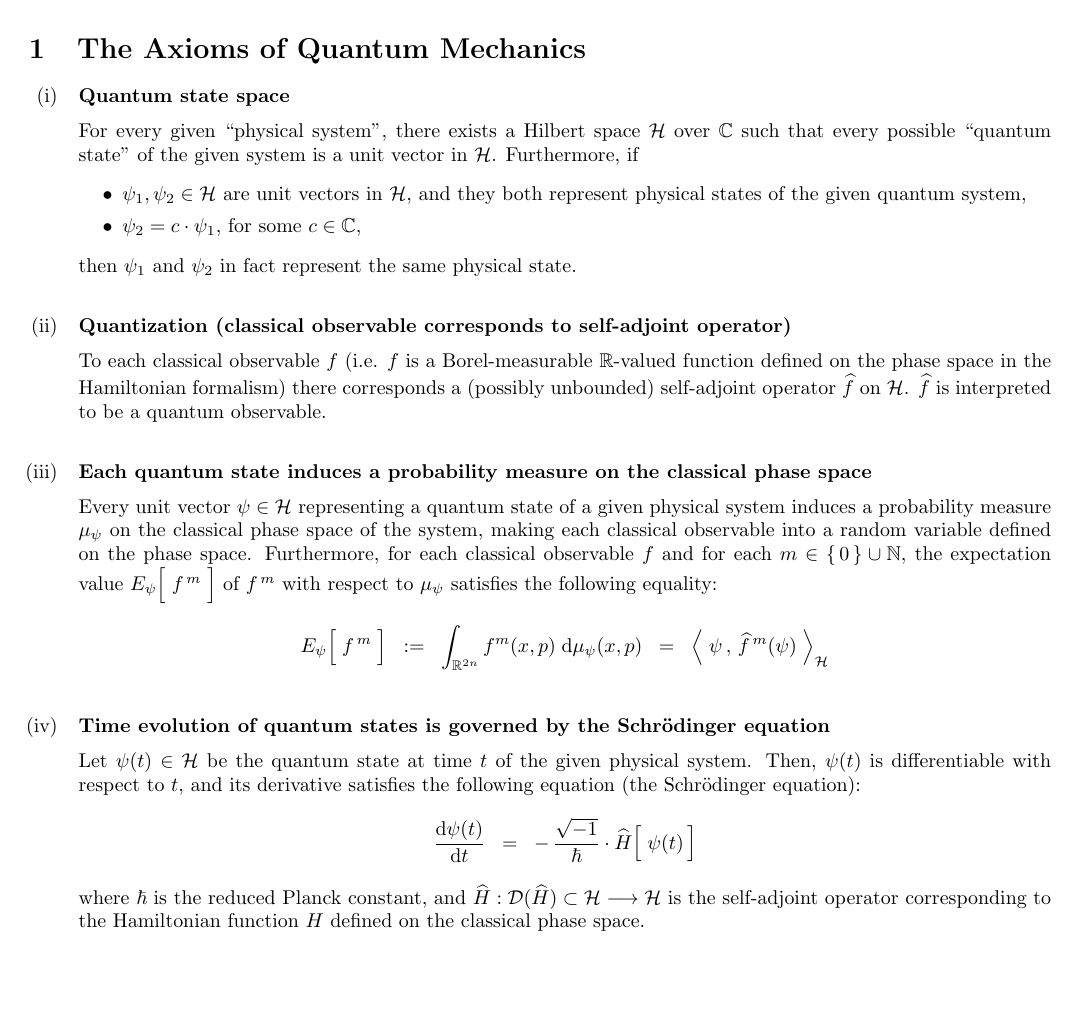
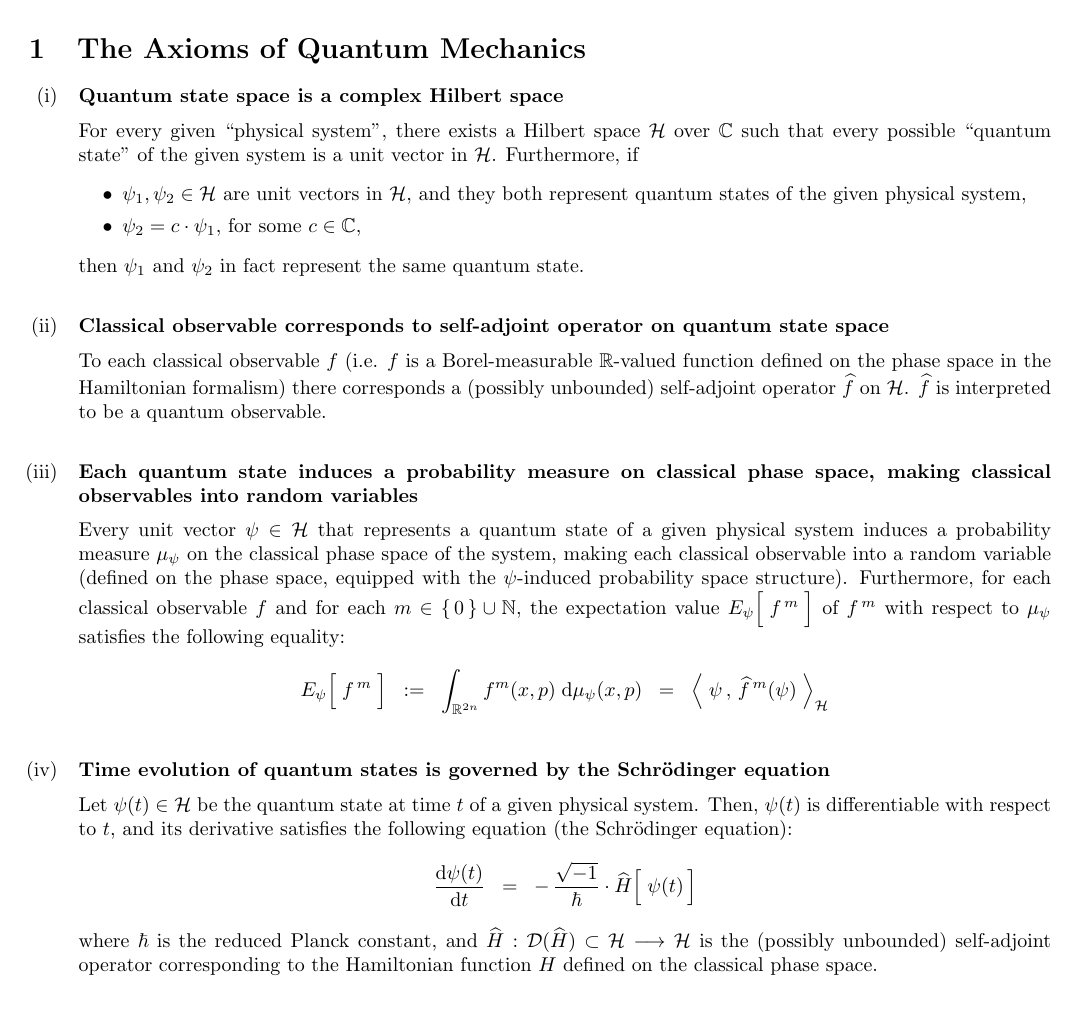
Before and after one commit to paradisepilot/mathematics, a LaTeX document (study-notes/mathematical-physics/quantum-mechanics/quantum-mechanics-axioms/quantum-mechanics-axioms-studyNotes.tex, which reads study-notes/mathematical-physics/quantum-mechanics/quantum-mechanics-axioms/z-Axioms-of-Quantum-Mechanics.tex): part of page 1 of 3, cut so that both start at the same text. Compiled offline with pdfLaTeX.

Commit message:
updated: z-Axioms-of-Quantum-Mechanics.tex

```diff
--- a/study-notes/mathematical-physics/quantum-mechanics/quantum-mechanics-axioms/z-Axioms-of-Quantum-Mechanics.tex
+++ b/study-notes/mathematical-physics/quantum-mechanics/quantum-mechanics-axioms/z-Axioms-of-Quantum-Mechanics.tex
@@ -17,22 +17,22 @@
 
 \begin{enumerate}
 \item
-	\textbf{Quantum state space}
+	\textbf{Quantum state space is a complex Hilbert space}
 	\vskip 0.05cm
 	For every given ``physical system'', there exists a Hilbert space $\H$ over $\C$
 	such that every possible ``quantum state'' of the given system is a unit vector in $\H$.
 	Furthermore, if
 	\begin{itemize}
 	\item
-		$\psi_{1}, \psi_{2} \in \H$ are unit vectors in $\H$, and they both represent physical states of the given quantum system,
+		$\psi_{1}, \psi_{2} \in \H$ are unit vectors in $\H$, and they both represent quantum states of the given physical system,
 	\item
 		$\psi_{2} = c \cdot \psi_{1}$, for some $c \in \C$,
 	\end{itemize}
-	then $\psi_{1}$ and $\psi_{2}$ in fact represent the same physical state.
+	then $\psi_{1}$ and $\psi_{2}$ in fact represent the same quantum state.
 
 \vskip 0.5cm
 \item
-	\textbf{Quantization (classical observable corresponds to self-adjoint operator)}
+	\textbf{Classical observable corresponds to self-adjoint operator on quantum state space}
 	\vskip 0.05cm
 	To each classical observable $f$
 	(i.e. $f$ is a Borel-measurable $\Re$-valued function defined on the phase space in the Hamiltonian formalism)
@@ -42,11 +42,12 @@
 
 \vskip 0.5cm
 \item
-	\textbf{Each quantum state induces a probability measure on the classical phase space}
+	\textbf{Each quantum state induces a probability measure on classical phase space, making classical observables into random variables}
 	\vskip 0.05cm
-	Every unit vector $\psi \in \H$ representing a quantum state of a given physical system
+	Every unit vector $\psi \in \H$ that represents a quantum state of a given physical system
 	induces a probability measure $\mu_{\psi}$ on the classical phase space of the system,
-	making each classical observable into a random variable defined on the phase space.
+	making each classical observable into a random variable
+	(defined on the phase space, equipped with the $\psi$-induced probability space structure).
 	Furthermore, for each classical observable $f$ and for each $m \in \{\,0\,\}\cup\N$,
 	the expectation value $E_{\psi}\!\left[\;\overset{{\color{white}.}}{f^{\,m}}\;\right]$ of $f^{\,m}$
 	with respect to $\mu_{\psi}$ satisfies the following equality:
@@ -68,7 +69,7 @@
 \item
 	\textbf{Time evolution of quantum states is governed by the Schr\"{o}dinger equation}
 	\vskip 0.05cm
-	Let $\psi(t) \in \H$ be the quantum state at time $t$ of the given physical system.
+	Let $\psi(t) \in \H$ be the quantum state at time $t$ of a given physical system.
 	Then, $\psi(t)$ is differentiable with respect to $t$, and its derivative satisfies
 	the following equation (the Schr\"{o}dinger equation):
 	\begin{equation*}
@@ -78,8 +79,8 @@
 	\end{equation*}
 	where $\hbar$ is the reduced Planck constant, and
 	$\widehat{H} : \D(\widehat{H}) \subset \H \longrightarrow \H$
-	is the self-adjoint operator corresponding to the Hamiltonian function $H$
-	defined on the classical phase space.
+	is the (possibly unbounded) self-adjoint operator
+	corresponding to the Hamiltonian function $H$ defined on the classical phase space.
 
 \end{enumerate}
 
```
